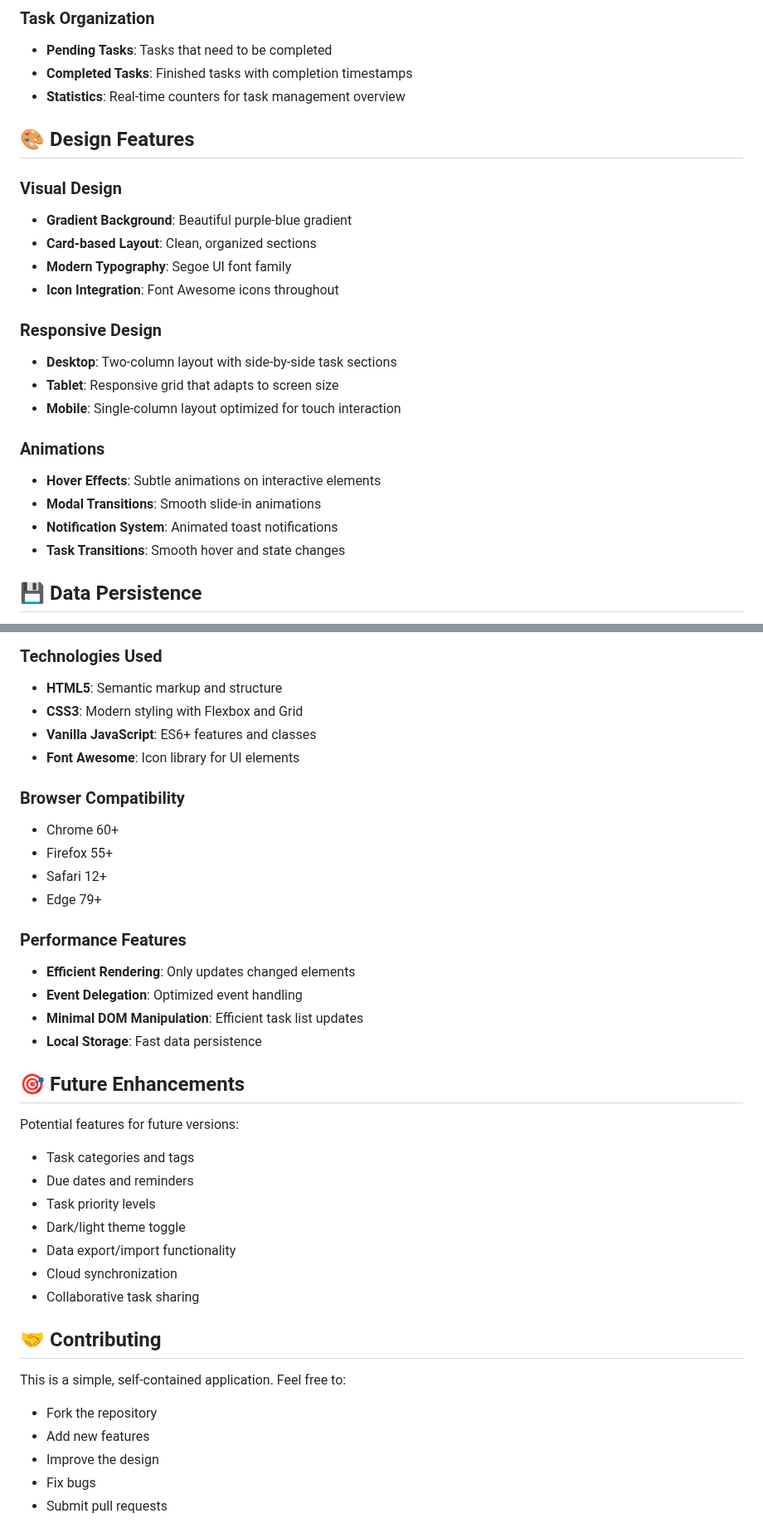
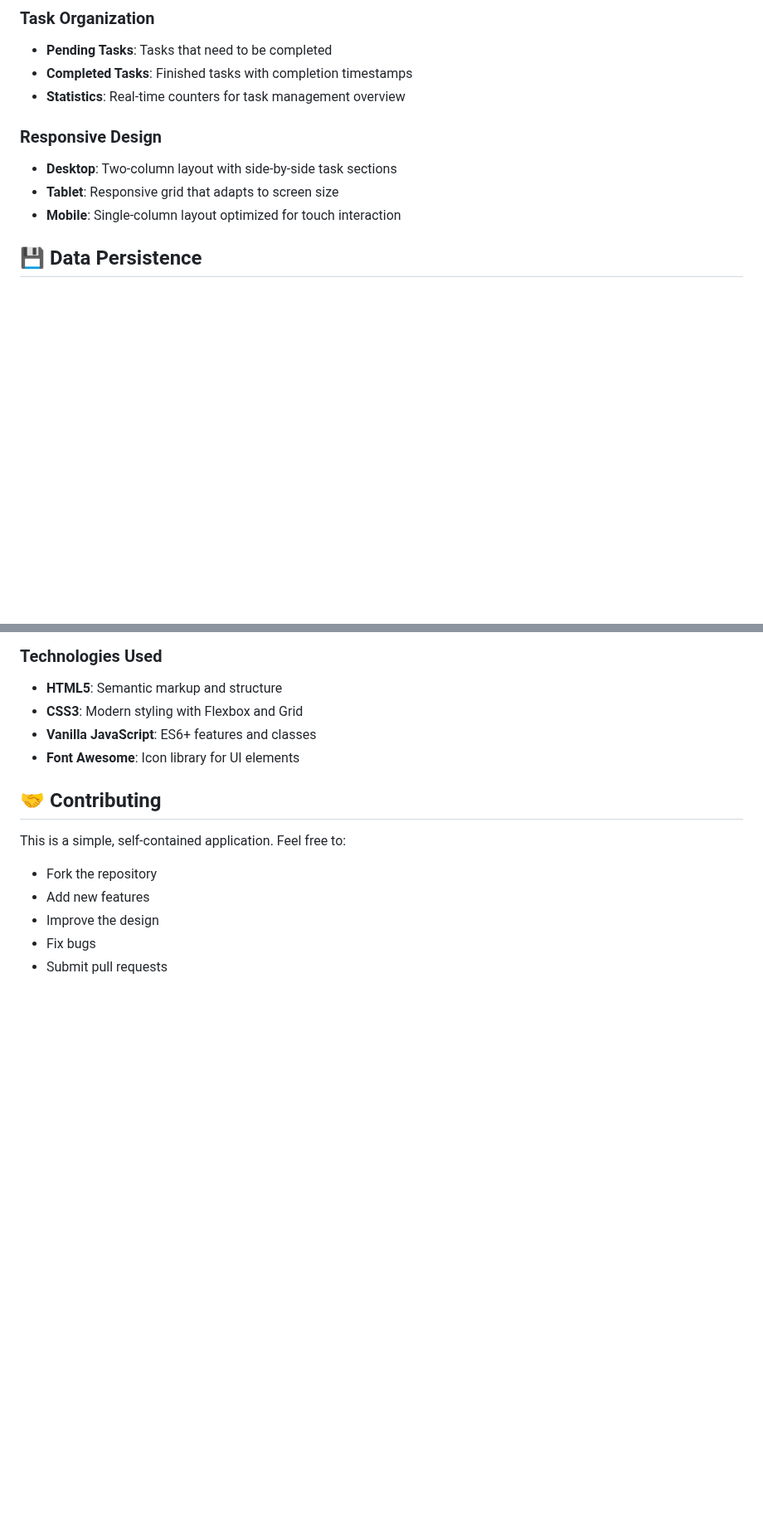
Before and after one commit to Rahul-krx/OIBSIP, a Markdown page: TO-DO WebApp/README.md, 2 parts joined by grey strips. Shown at 83% size. Drawn GitHub-style; blank space fills up the shorter version.

```diff
--- a/TO-DO WebApp/README.md
+++ b/TO-DO WebApp/README.md
@@ -66,24 +59,12 @@ TO DO WebApp/
 - **Completed Tasks**: Finished tasks with completion timestamps
 - **Statistics**: Real-time counters for task management overview
 
-## 🎨 Design Features
-
-### Visual Design
-- **Gradient Background**: Beautiful purple-blue gradient
-- **Card-based Layout**: Clean, organized sections
-- **Modern Typography**: Segoe UI font family
-- **Icon Integration**: Font Awesome icons throughout
 
 ### Responsive Design
 - **Desktop**: Two-column layout with side-by-side task sections
 - **Tablet**: Responsive grid that adapts to screen size
 - **Mobile**: Single-column layout optimized for touch interaction
 
-### Animations
-- **Hover Effects**: Subtle animations on interactive elements
-- **Modal Transitions**: Smooth slide-in animations
-- **Notification System**: Animated toast notifications
-- **Task Transitions**: Smooth hover and state changes
 
 ## 💾 Data Persistence
 
@@ -105,28 +86,7 @@ Each task contains:
 - **Vanilla JavaScript**: ES6+ features and classes
 - **Font Awesome**: Icon library for UI elements
 
-### Browser Compatibility
-- Chrome 60+
-- Firefox 55+
-- Safari 12+
-- Edge 79+
 
-### Performance Features
-- **Efficient Rendering**: Only updates changed elements
-- **Event Delegation**: Optimized event handling
-- **Minimal DOM Manipulation**: Efficient task list updates
-- **Local Storage**: Fast data persistence
-
-## 🎯 Future Enhancements
-
-Potential features for future versions:
-- Task categories and tags
-- Due dates and reminders
-- Task priority levels
-- Dark/light theme toggle
-- Data export/import functionality
-- Cloud synchronization
-- Collaborative task sharing
 
 ## 🤝 Contributing
 
```
Also changed, not shown: other parts of TO-DO WebApp/README.md (+2 -19 lines).
